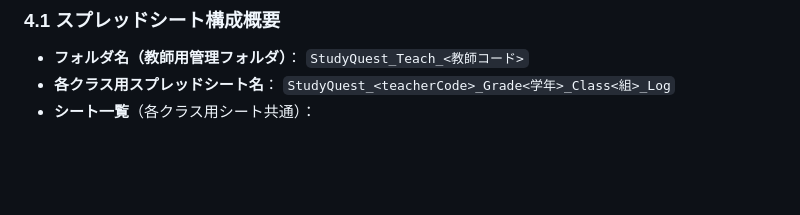
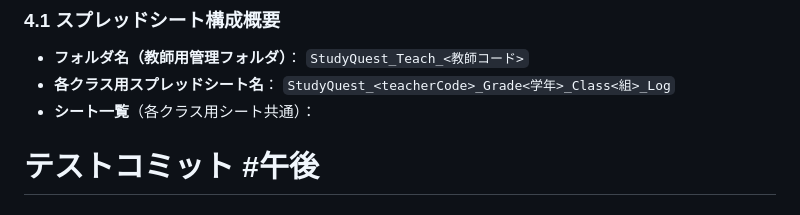
Before and after one commit to atariryuma/StudyQuest, a Markdown page: README.md, the part around the change. GitHub-like rendering; blank space fills up the shorter version.

Commit message:
テスト: ワークフロー動作確認用コミット

```diff
--- a/README.md
+++ b/README.md
@@ -469,3 +469,4 @@ StudyQuest（仮称）– 小学校向けゲーミフィケーション型課題
 * **フォルダ名（教師用管理フォルダ）**： `StudyQuest_Teach_<教師コード>`
 * **各クラス用スプレッドシート名**： `StudyQuest_<teacherCode>_Grade<学年>_Class<組>_Log`
 * **シート一覧**（各クラス用シート共通）：
+# テストコミット #午後
```
